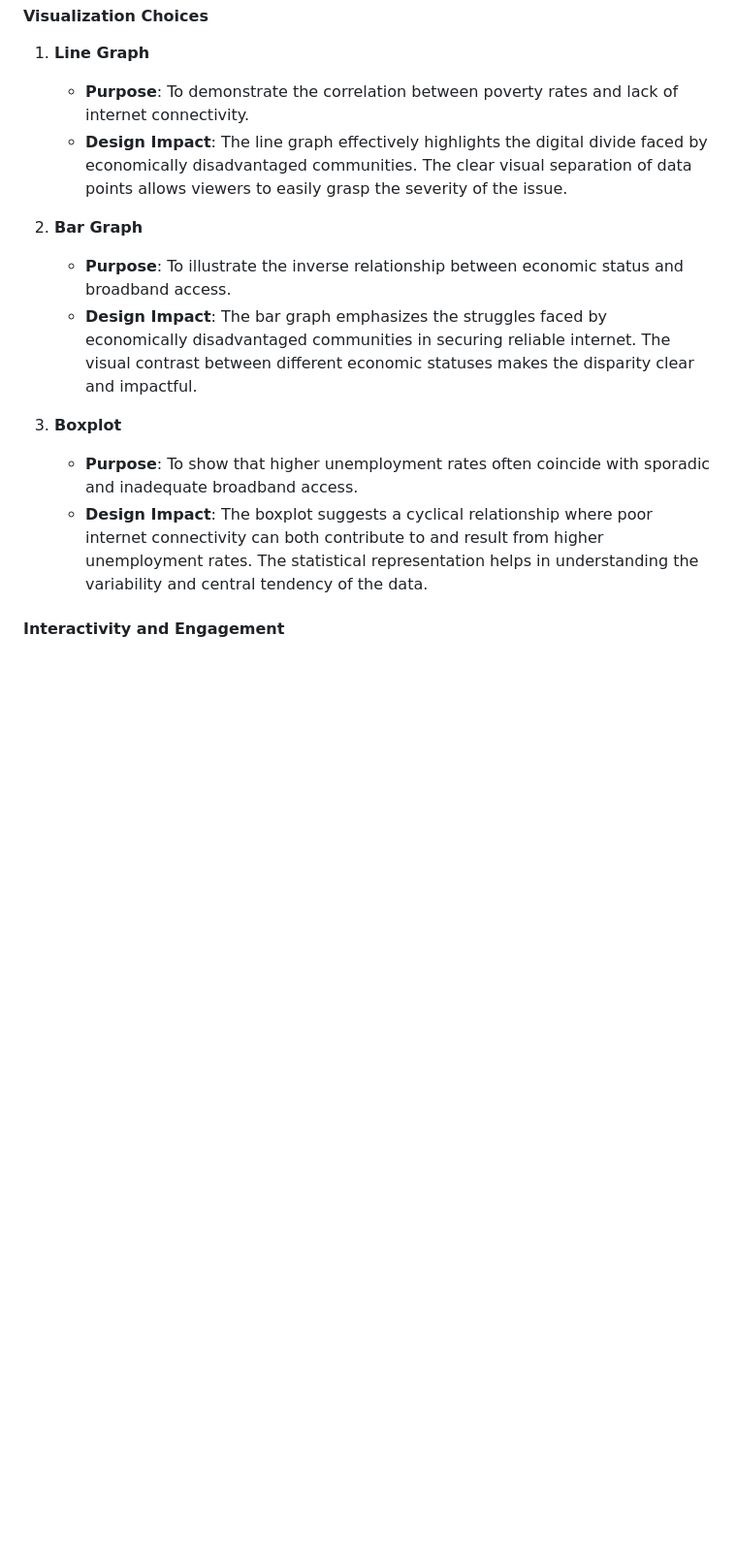
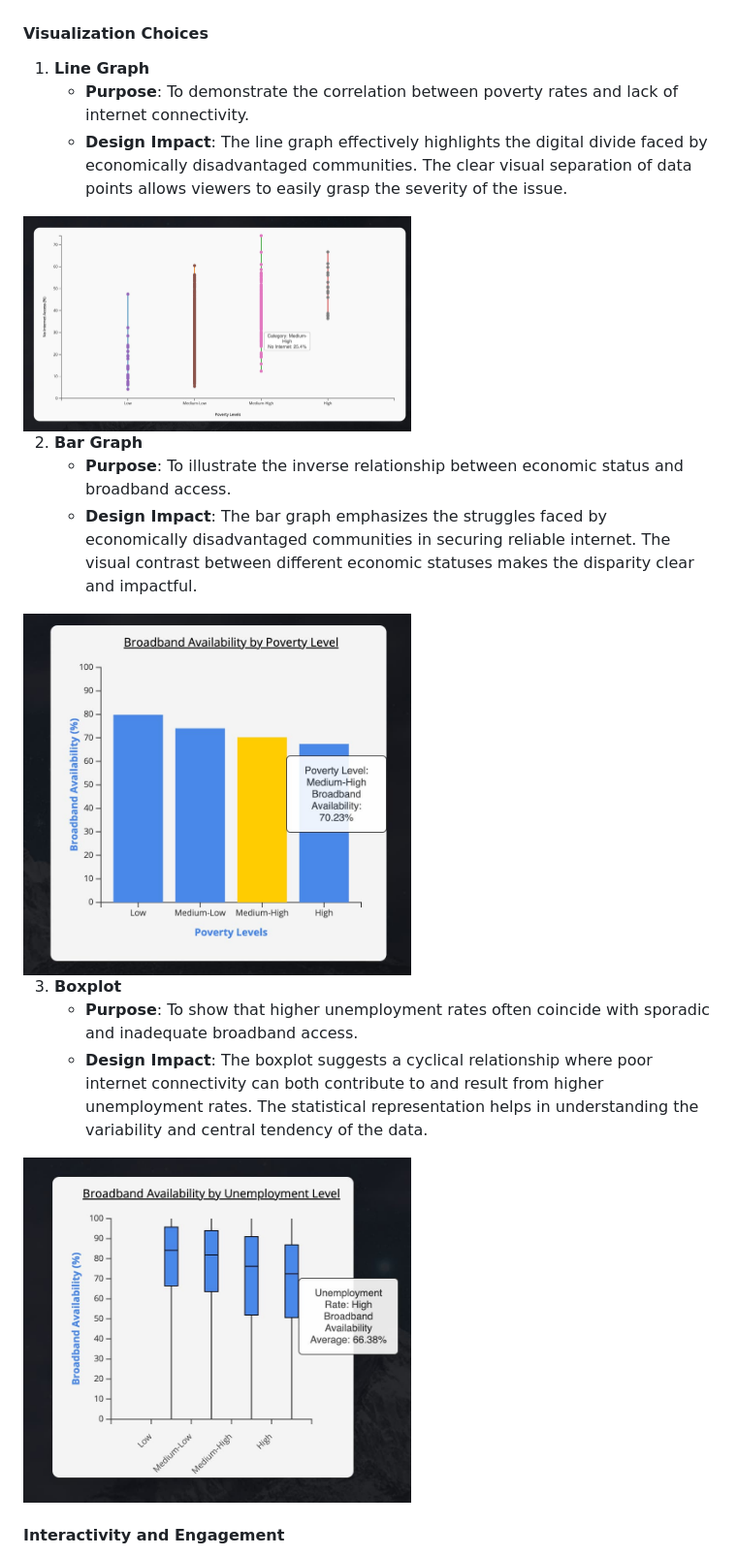
Before and after one commit to oihamza/oihamza.github.io, a Markdown page: README.md, the part around the change. Shown: that part at 97% size. Drawn GitHub-style; pictures changed too: img/bar.jpg (added), img/box-plot.jpg (added), img/line.jpg (added); blank space fills up the shorter version.

Commit message:
add pics to readme

```diff
--- a/README.md
+++ b/README.md
@@ -25,13 +25,19 @@ I chose to use data from the Institute of Museum and Library Services (IMLS), sp
     - **Purpose**: To demonstrate the correlation between poverty rates and lack of internet connectivity.
     - **Design Impact**: The line graph effectively highlights the digital divide faced by economically disadvantaged communities. The clear visual separation of data points allows viewers to easily grasp the severity of the issue.
 
+<img src="img/line.jpg" alt="line graph" width="400">
+
 2. **Bar Graph**
     - **Purpose**: To illustrate the inverse relationship between economic status and broadband access.
     - **Design Impact**: The bar graph emphasizes the struggles faced by economically disadvantaged communities in securing reliable internet. The visual contrast between different economic statuses makes the disparity clear and impactful.
 
+<img src="img/bar.jpg" alt="bar graph" width="400">
+
 3. **Boxplot**
     - **Purpose**: To show that higher unemployment rates often coincide with sporadic and inadequate broadband access.
     - **Design Impact**: The boxplot suggests a cyclical relationship where poor internet connectivity can both contribute to and result from higher unemployment rates. The statistical representation helps in understanding the variability and central tendency of the data.
+
+<img src="img/box-plot.jpg" alt="box plot graph" width="400">
 
 #### Interactivity and Engagement
 
```
Also changed, not shown: 1 other file.
